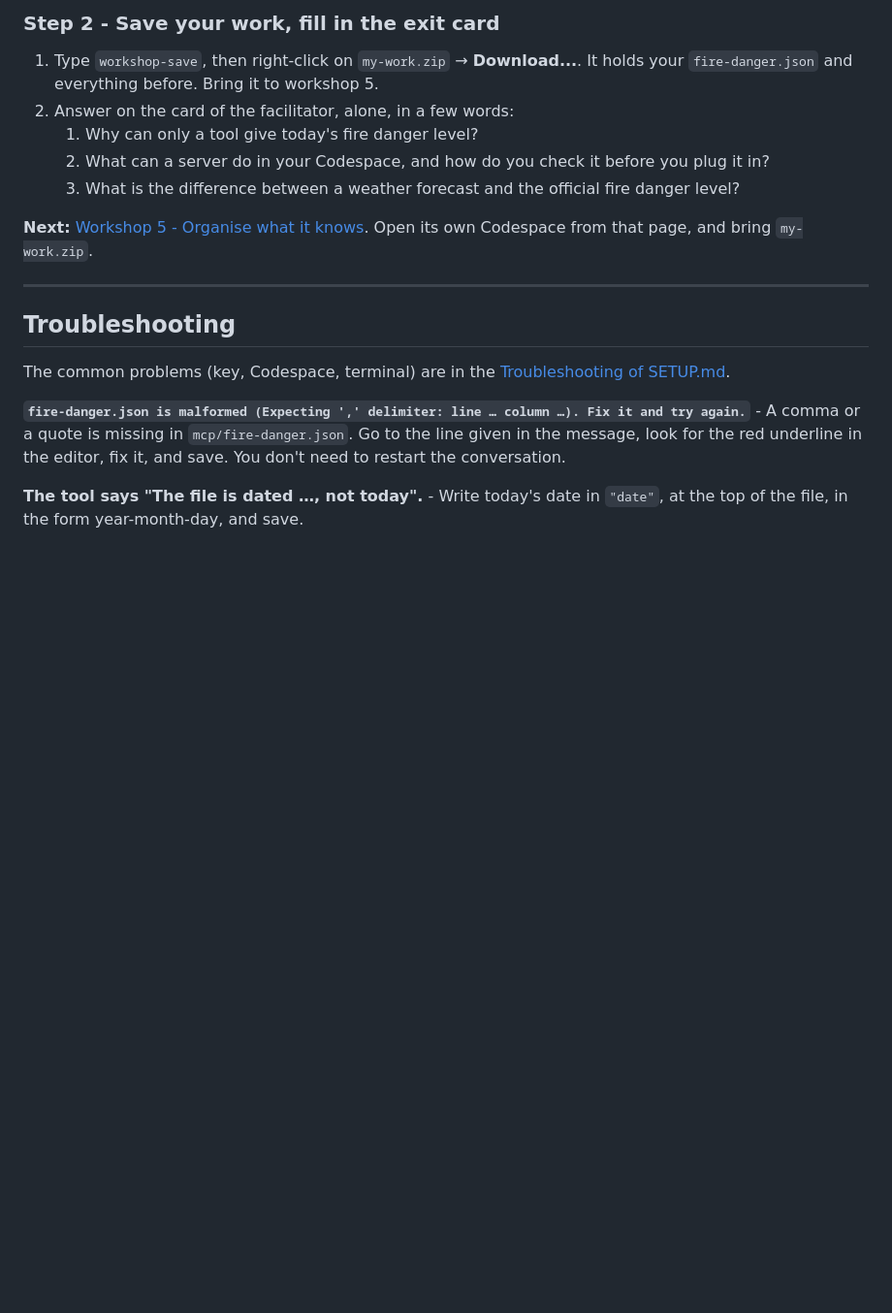
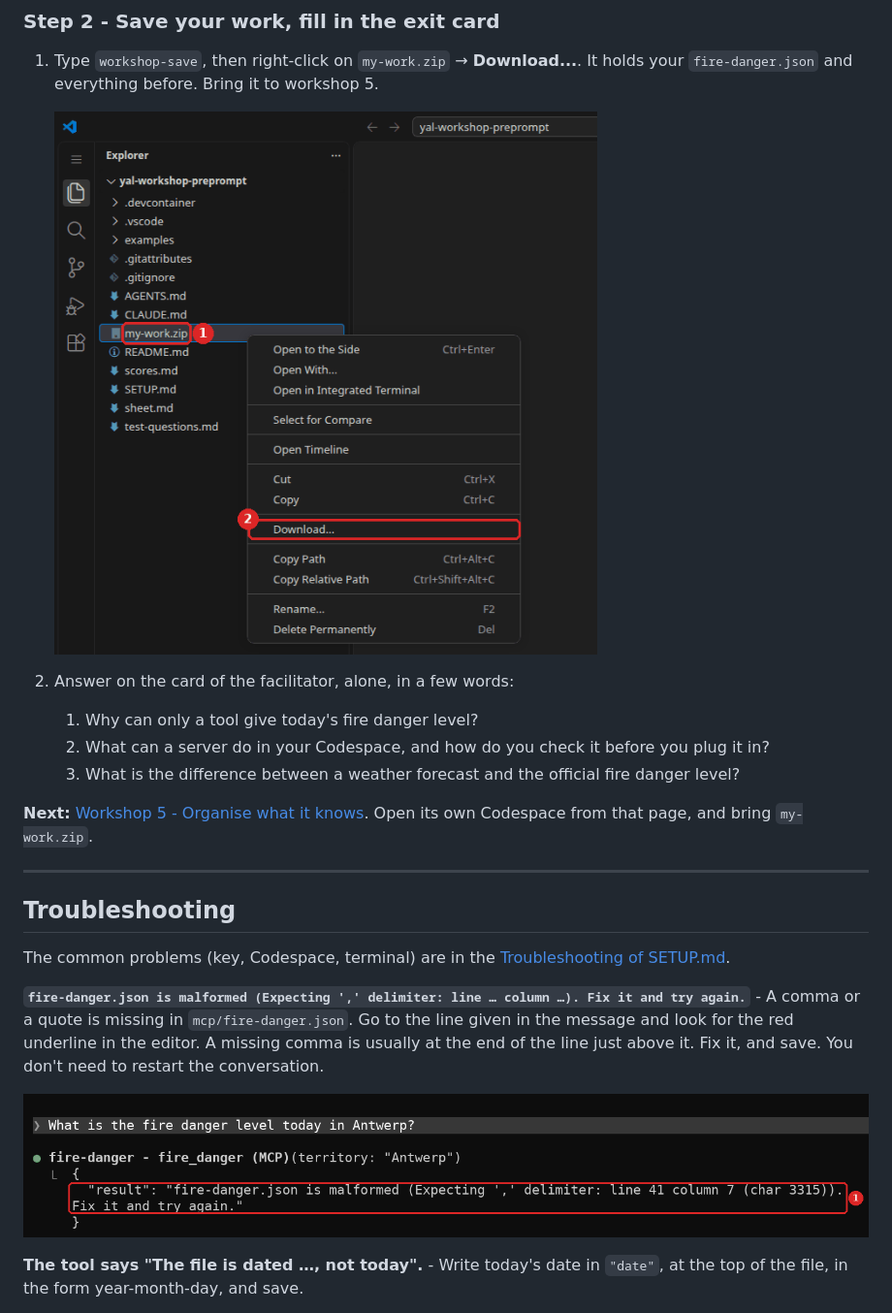
Before and after one commit to Youth-AI-Lab/yal-workshop-tools, a Markdown page: README.md, the part around one of its changes. Shown at 97% size. Drawn GitHub-style; pictures changed too: images/download-zip.png (added), images/mcp-malformed.png (added); blank space fills up the shorter version.

```diff
--- a/README.md
+++ b/README.md
@@ -476,6 +490,9 @@ cannot read, that can write files and send messages, for a chatbot used by young
 
 1. Type `workshop-save`, then right-click on `my-work.zip` → **Download...**. It holds your
    `fire-danger.json` and everything before. Bring it to workshop 5.
+
+   ![1: my-work.zip in the file list. 2: the item Download... of the menu that opens with a right-click.](images/download-zip.png)
+
 2. Answer on the card of the facilitator, alone, in a few words:
    1. Why can only a tool give today's fire danger level?
    2. What can a server do in your Codespace, and how do you check it before you plug it in?
@@ -492,8 +509,11 @@ The common problems (key, Codespace, terminal) are in the
 [Troubleshooting of SETUP.md](SETUP.md#troubleshooting).
 
 **`fire-danger.json is malformed (Expecting ',' delimiter: line … column …). Fix it and try again.`** -
-A comma or a quote is missing in `mcp/fire-danger.json`. Go to the line given in the message, look
-for the red underline in the editor, fix it, and save. You don't need to restart the conversation.
+A comma or a quote is missing in `mcp/fire-danger.json`. Go to the line given in the message and
+look for the red underline in the editor. A missing comma is usually at the end of the line just
+above it. Fix it, and save. You don't need to restart the conversation.
+
+![The detailed view after Ctrl+O. The tool fire_danger sent back: fire-danger.json is malformed (Expecting ',' delimiter: line 41 column 7 (char 3315)). Fix it and try again.](images/mcp-malformed.png)
 
 **The tool says "The file is dated …, not today".** - Write today's date in `"date"`, at the top of
 the file, in the form year-month-day, and save.
```
Also changed, not shown: other parts of README.md (+16 -2 lines), images/json-error-hover.png (added), images/json-error.png (added), images/mcp-call-expanded.png (added), images/server-code.png (added).
